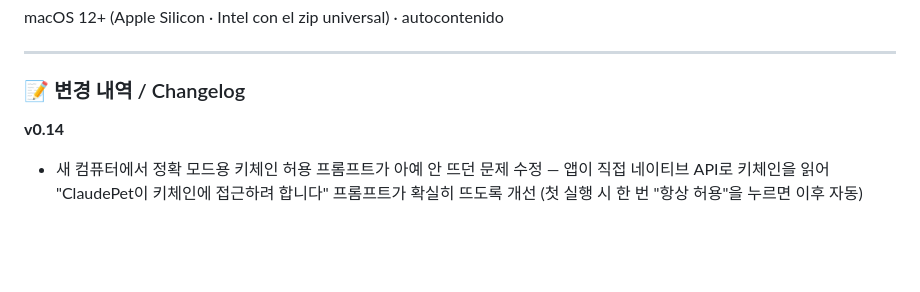
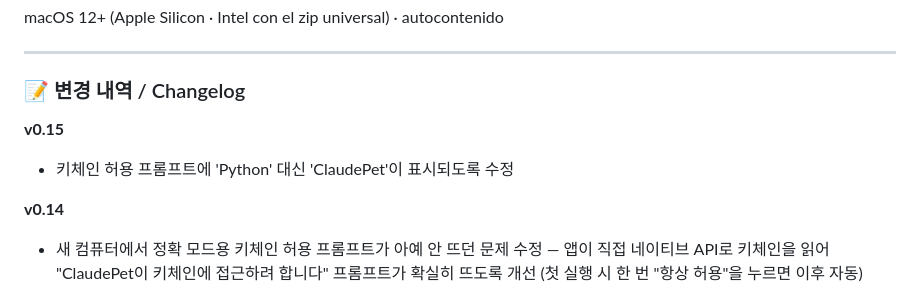
Before and after one commit to uygnoey/claude-pet, a Markdown page: RELEASE_NOTES.md, the part around the change. Drawn GitHub-style; folded sections open; blank space fills up the shorter version.

Commit message:
릴리즈 노트: v0.15 변경 내역(키체인 프롬프트 이름 ClaudePet)
Co-Authored-By: Claude Opus 4.8 (1M context) <noreply@anthropic.com>

```diff
--- a/RELEASE_NOTES.md
+++ b/RELEASE_NOTES.md
@@ -58,6 +58,9 @@ macOS 12+ (Apple Silicon · Intel con el zip universal) · autocontenido
 
 ### 📝 변경 내역 / Changelog
 
+**v0.15**
+- 키체인 허용 프롬프트에 'Python' 대신 'ClaudePet'이 표시되도록 수정
+
 **v0.14**
 - 새 컴퓨터에서 정확 모드용 키체인 허용 프롬프트가 아예 안 뜨던 문제 수정 — 앱이 직접 네이티브 API로 키체인을 읽어 "ClaudePet이 키체인에 접근하려 합니다" 프롬프트가 확실히 뜨도록 개선 (첫 실행 시 한 번 "항상 허용"을 누르면 이후 자동)
 
```
